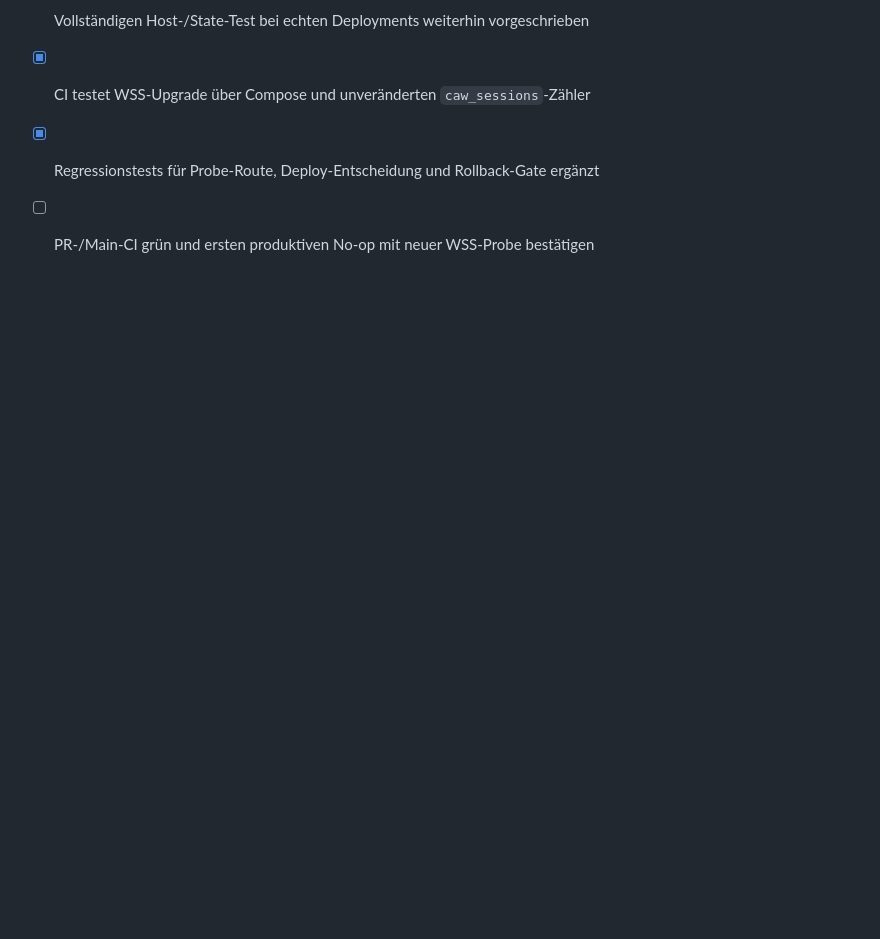
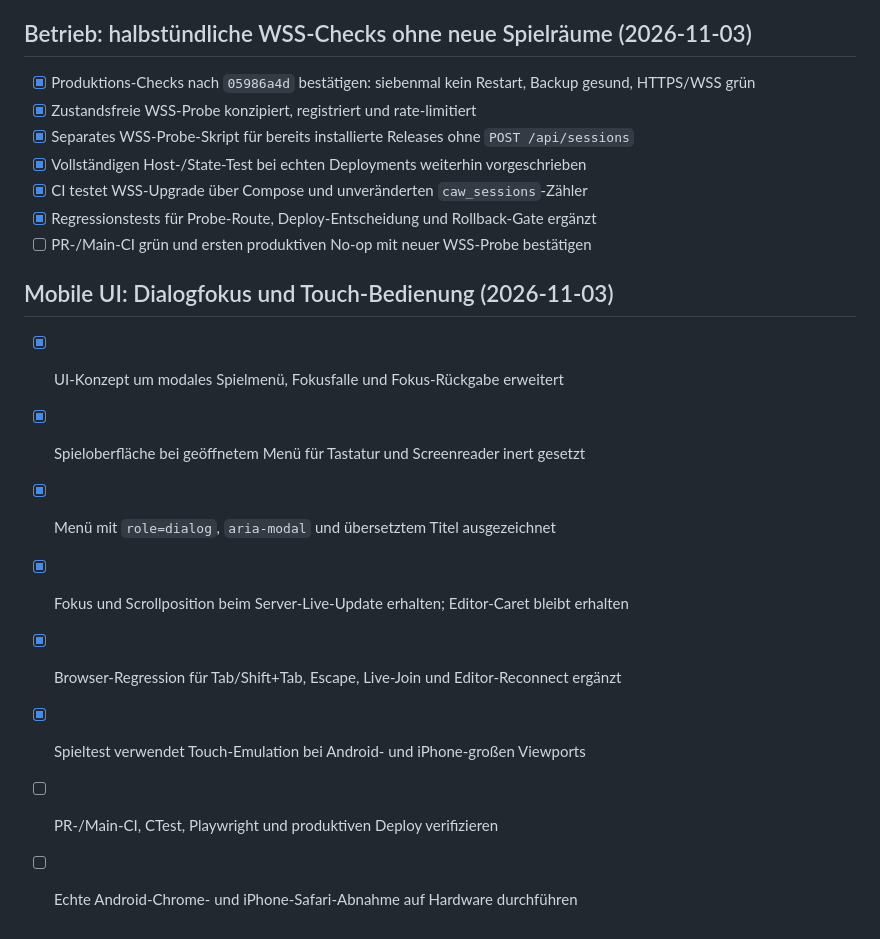
Before and after one commit to 0b-ivan/CAW, a Markdown page: docs/TODO.md, the part around the change. GitHub-like rendering; blank space fills up the shorter version.

Commit message:
docs: track mobile menu accessibility and remaining device checks

```diff
--- a/docs/TODO.md
+++ b/docs/TODO.md
@@ -342,3 +342,14 @@ Prüfbelege für M0/M1: [validation/M0-M1.md](validation/M0-M1.md).
 - [x] CI testet WSS-Upgrade über Compose und unveränderten `caw_sessions`-Zähler
 - [x] Regressionstests für Probe-Route, Deploy-Entscheidung und Rollback-Gate ergänzt
 - [ ] PR-/Main-CI grün und ersten produktiven No-op mit neuer WSS-Probe bestätigen
+
+## Mobile UI: Dialogfokus und Touch-Bedienung (2026-11-03)
+
+- [x] UI-Konzept um modales Spielmenü, Fokusfalle und Fokus-Rückgabe erweitert
+- [x] Spieloberfläche bei geöffnetem Menü für Tastatur und Screenreader inert gesetzt
+- [x] Menü mit `role=dialog`, `aria-modal` und übersetztem Titel ausgezeichnet
+- [x] Fokus und Scrollposition beim Server-Live-Update erhalten; Editor-Caret bleibt erhalten
+- [x] Browser-Regression für Tab/Shift+Tab, Escape, Live-Join und Editor-Reconnect ergänzt
+- [x] Spieltest verwendet Touch-Emulation bei Android- und iPhone-großen Viewports
+- [ ] PR-/Main-CI, CTest, Playwright und produktiven Deploy verifizieren
+- [ ] Echte Android-Chrome- und iPhone-Safari-Abnahme auf Hardware durchführen
```
